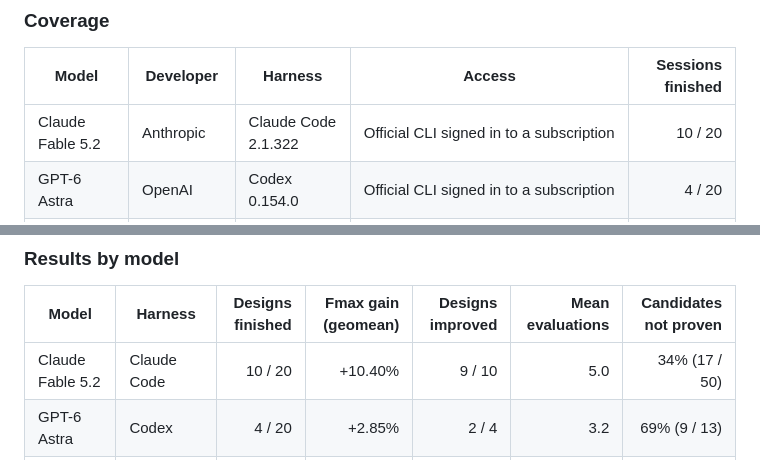
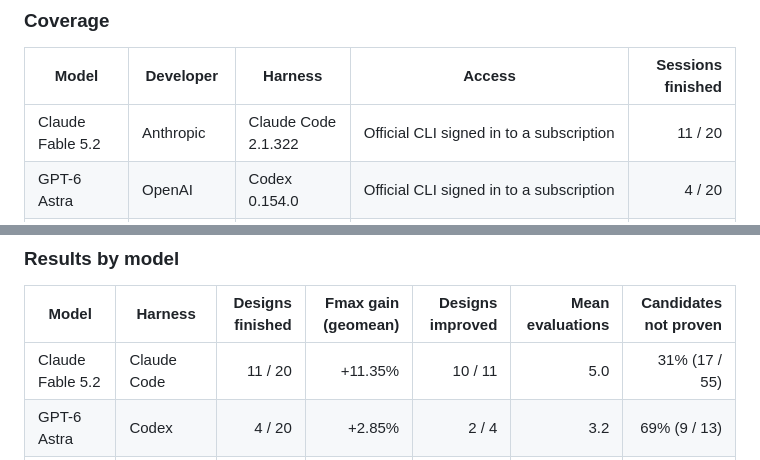
Before and after one commit to partcleda/rtl-fmax-agent-benchmark, a Markdown page: README.md, 2 parts joined by grey strips. Drawn GitHub-style.

```diff
--- a/README.md
+++ b/README.md
@@ -27,7 +27,7 @@ accepted only when it is proven equivalent and faster than the session's best so
 
 | Model | Developer | Harness | Access | Sessions finished |
 |---|---|---|---|---:|
-| Claude Fable 5.2 | Anthropic | Claude Code 2.1.322 | Official CLI signed in to a subscription | 10 / 20 |
+| Claude Fable 5.2 | Anthropic | Claude Code 2.1.322 | Official CLI signed in to a subscription | 11 / 20 |
 | GPT-6 Astra | OpenAI | Codex 0.154.0 | Official CLI signed in to a subscription | 4 / 20 |
 | Kimi K3.1 Pro | Moonshot AI | Kimi Code 2.5.2 | OpenRouter, pinned to Moonshot AI's own endpoint (MXFP4), fallbacks disabled | 3 / 20 |
 | Qwen3.8 2.4T-A95B | Qwen (Alibaba) | Qwen Code 0.27.1 | OpenRouter, one pinned provider (SiliconFlow, FP8) | 11 / 20 |
@@ -37,7 +37,7 @@ accepted only when it is proven equivalent and faster than the session's best so
 
 | Model | Harness | Designs finished | Fmax gain (geomean) | Designs improved | Mean evaluations | Candidates not proven |
 |---|---|---:|---:|---:|---:|---:|
-| Claude Fable 5.2 | Claude Code | 10 / 20 | +10.40% | 9 / 10 | 5.0 | 34% (17 / 50) |
+| Claude Fable 5.2 | Claude Code | 11 / 20 | +11.35% | 10 / 11 | 5.0 | 31% (17 / 55) |
 | GPT-6 Astra | Codex | 4 / 20 | +2.85% | 2 / 4 | 3.2 | 69% (9 / 13) |
 | Kimi K3.1 Pro | Kimi Code | 3 / 20 | +0.87% | 2 / 3 | 6.0 | 56% (10 / 18) |
 | Qwen3.8 2.4T-A95B | Qwen Code | 11 / 20 | +0.41% | 2 / 11 | 1.0 | 82% (9 / 11) |
```
Also changed, not shown: other parts of README.md (+5 -5 lines), charts/design-fmax.png, charts/model-fmax.png, 6 other files.
